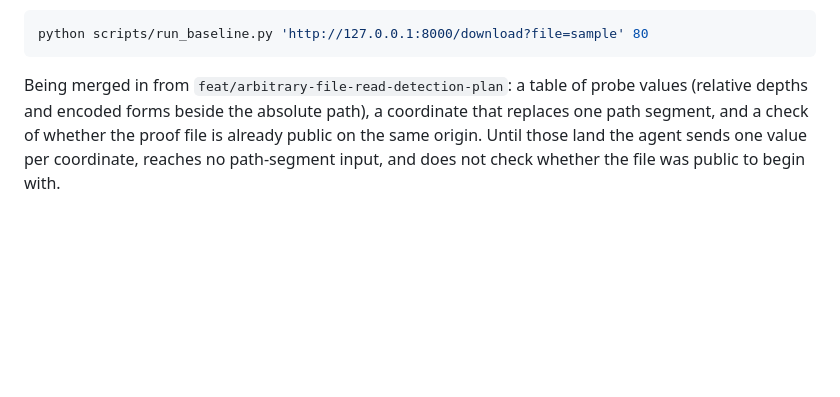
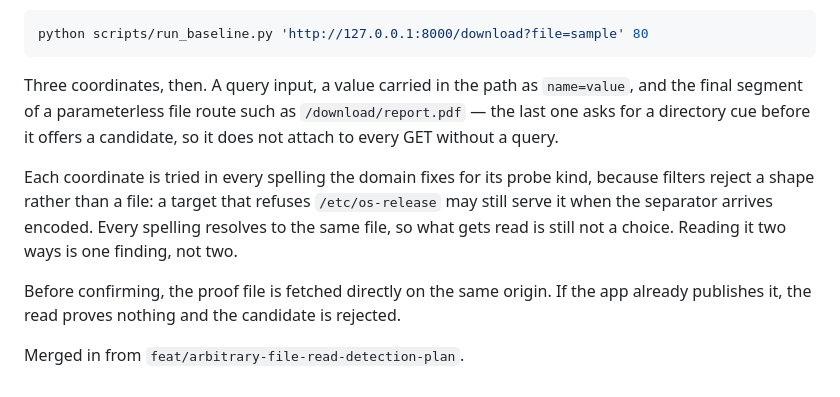
Before and after one commit to Hacklipse/LASP_2026, a Markdown page: README.md, the part around the change. GitHub-like rendering; blank space fills up the shorter version.

Commit message:
docs: the three coordinates and the public-file check have landed
The README still said the probe table, the segment coordinate and the public
check were on their way in. They are in.

Co-Authored-By: Claude Opus 5 <noreply@anthropic.com>

````diff
--- a/README.md
+++ b/README.md
@@ -166,9 +166,19 @@ Run the common pipeline against an authorized local application:
 python scripts/run_baseline.py 'http://127.0.0.1:8000/download?file=sample' 80
 ```
 
-Being merged in from `feat/arbitrary-file-read-detection-plan`: a table of
-probe values (relative depths and encoded forms beside the absolute path), a
-coordinate that replaces one path segment, and a check of whether the proof
-file is already public on the same origin. Until those land the agent sends one
-value per coordinate, reaches no path-segment input, and does not check whether
-the file was public to begin with.
+Three coordinates, then. A query input, a value carried in the path as
+`name=value`, and the final segment of a parameterless file route such as
+`/download/report.pdf` — the last one asks for a directory cue before it
+offers a candidate, so it does not attach to every GET without a query.
+
+Each coordinate is tried in every spelling the domain fixes for its probe
+kind, because filters reject a shape rather than a file: a target that refuses
+`/etc/os-release` may still serve it when the separator arrives encoded. Every
+spelling resolves to the same file, so what gets read is still not a choice.
+Reading it two ways is one finding, not two.
+
+Before confirming, the proof file is fetched directly on the same origin. If
+the app already publishes it, the read proves nothing and the candidate is
+rejected.
+
+Merged in from `feat/arbitrary-file-read-detection-plan`.
````
